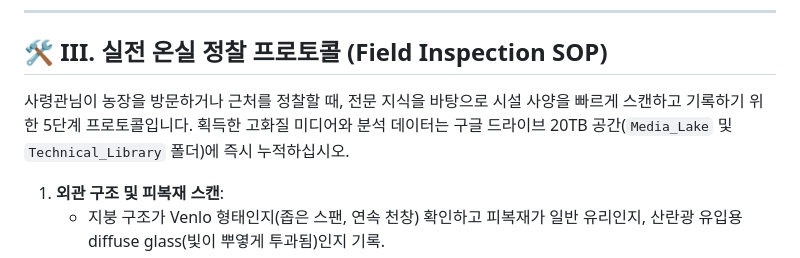
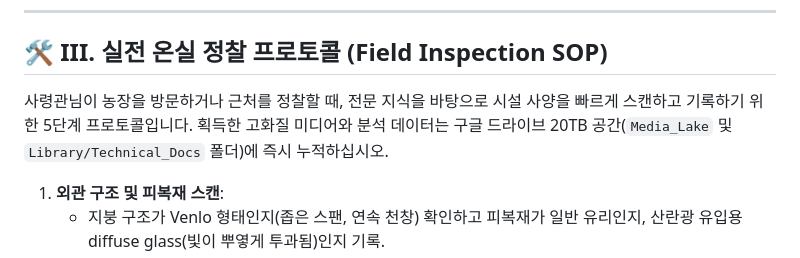
Before and after one commit to vmffkxhs2362-svg/smartfarm-engineering-lab, a Markdown page: Marketing/Scouting_Germany_Horticulture.md, the part around the change. GitHub-like rendering.

Commit message:
docs: sync Library/Technical_Docs path

```diff
--- a/Marketing/Scouting_Germany_Horticulture.md
+++ b/Marketing/Scouting_Germany_Horticulture.md
@@ -55,7 +55,7 @@
 
 ## 🛠️ III. 실전 온실 정찰 프로토콜 (Field Inspection SOP)
 
-사령관님이 농장을 방문하거나 근처를 정찰할 때, 전문 지식을 바탕으로 시설 사양을 빠르게 스캔하고 기록하기 위한 5단계 프로토콜입니다. 획득한 고화질 미디어와 분석 데이터는 구글 드라이브 20TB 공간(`Media_Lake` 및 `Technical_Library` 폴더)에 즉시 누적하십시오.
+사령관님이 농장을 방문하거나 근처를 정찰할 때, 전문 지식을 바탕으로 시설 사양을 빠르게 스캔하고 기록하기 위한 5단계 프로토콜입니다. 획득한 고화질 미디어와 분석 데이터는 구글 드라이브 20TB 공간(`Media_Lake` 및 `Library/Technical_Docs` 폴더)에 즉시 누적하십시오.
 
 1.  **외관 구조 및 피복재 스캔**:
     *   지붕 구조가 Venlo 형태인지(좁은 스팬, 연속 천창) 확인하고 피복재가 일반 유리인지, 산란광 유입용 diffuse glass(빛이 뿌옇게 투과됨)인지 기록.
```
